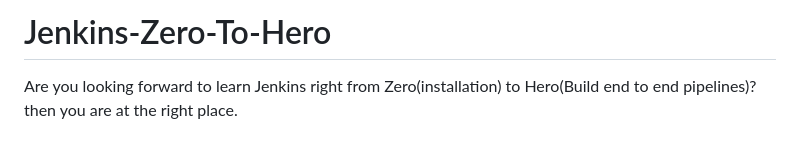
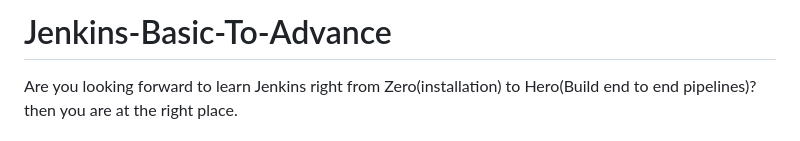
Before and after one commit to Vaidhiyanathan-devops/Jenkins, a Markdown page: README.md, the part around the change. Rendered like a GitHub page.

```diff
--- a/README.md
+++ b/README.md
@@ -1,4 +1,4 @@
-# Jenkins-Zero-To-Hero
+# Jenkins-Basic-To-Advance
 
 Are you looking forward to learn Jenkins right from Zero(installation) to Hero(Build end to end pipelines)? then you are at the right place.
 
```
